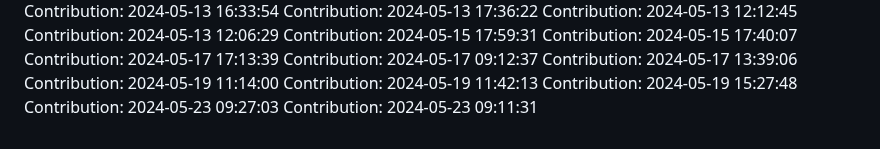
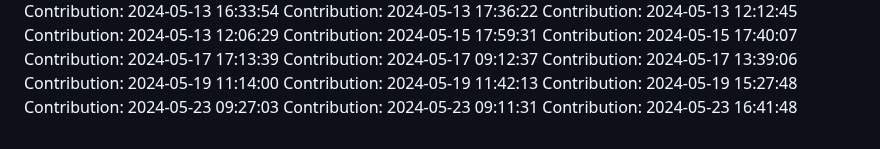
Before and after one commit to rahulgaur608/NeuralStyle-Transfer-App, a Markdown page: README.md, the part around the change. GitHub-like rendering.

Commit message:
Contribution: 2024-05-23 16:41:48

```diff
--- a/README.md
+++ b/README.md
@@ -127,3 +127,4 @@ Contribution: 2024-05-19 11:42:13
 Contribution: 2024-05-19 15:27:48
 Contribution: 2024-05-23 09:27:03
 Contribution: 2024-05-23 09:11:31
+Contribution: 2024-05-23 16:41:48
```
